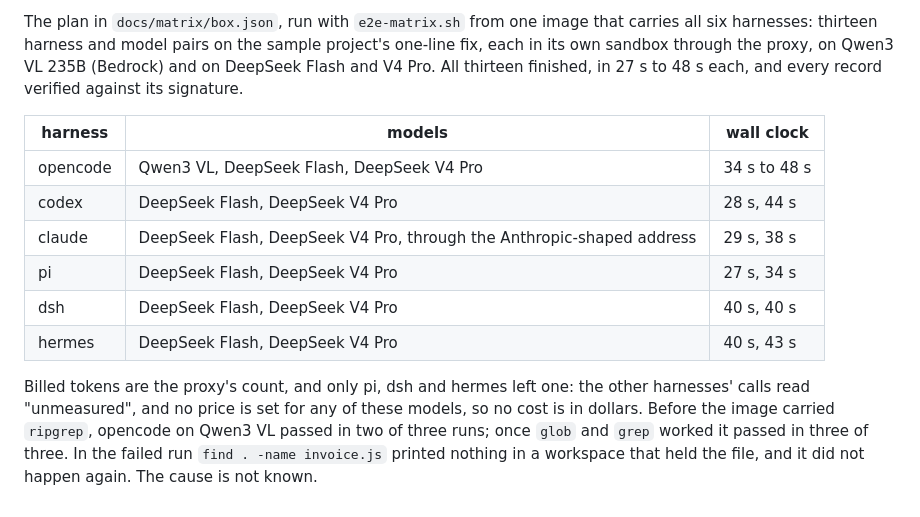
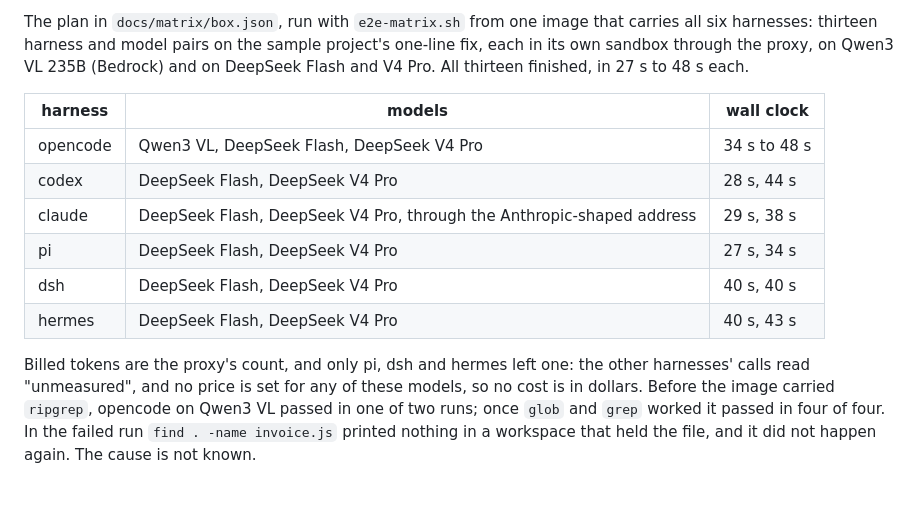
Before and after one commit to getlatentic/gusto, a Markdown page: docs/OPENSHELL.md, the part around the change. Drawn GitHub-style.

Commit message:
docs(openshell): correct the matrix record's claims
The signatures were not checked in the final run, and Qwen passed one of two
runs before ripgrep, not two of three. Refs getlatentic/planning#383

```diff
--- a/docs/OPENSHELL.md
+++ b/docs/OPENSHELL.md
@@ -151,8 +151,7 @@ for, and passed under `platform`.
 The plan in `docs/matrix/box.json`, run with `e2e-matrix.sh` from one image that carries
 all six harnesses: thirteen harness and model pairs on the sample project's one-line
 fix, each in its own sandbox through the proxy, on Qwen3 VL 235B (Bedrock) and on
-DeepSeek Flash and V4 Pro. All thirteen finished, in 27 s to 48 s each, and every
-record verified against its signature.
+DeepSeek Flash and V4 Pro. All thirteen finished, in 27 s to 48 s each.
 
 | harness | models | wall clock |
 | --- | --- | --- |
@@ -166,6 +165,6 @@ record verified against its signature.
 Billed tokens are the proxy's count, and only pi, dsh and hermes left one: the other
 harnesses' calls read "unmeasured", and no price is set for any of these models, so
 no cost is in dollars. Before the image carried `ripgrep`, opencode on Qwen3 VL passed
-in two of three runs; once `glob` and `grep` worked it passed in three of three. In the
+in one of two runs; once `glob` and `grep` worked it passed in four of four. In the
 failed run `find . -name invoice.js` printed nothing in a workspace that held the file,
 and it did not happen again. The cause is not known.
```
